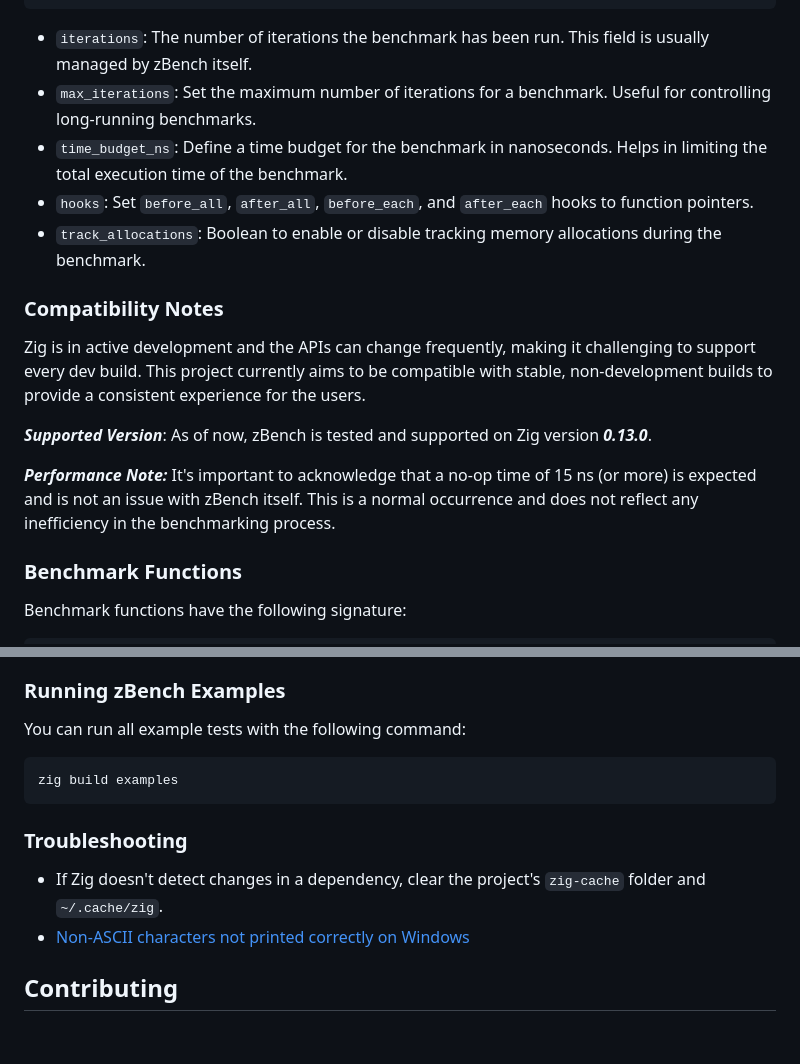
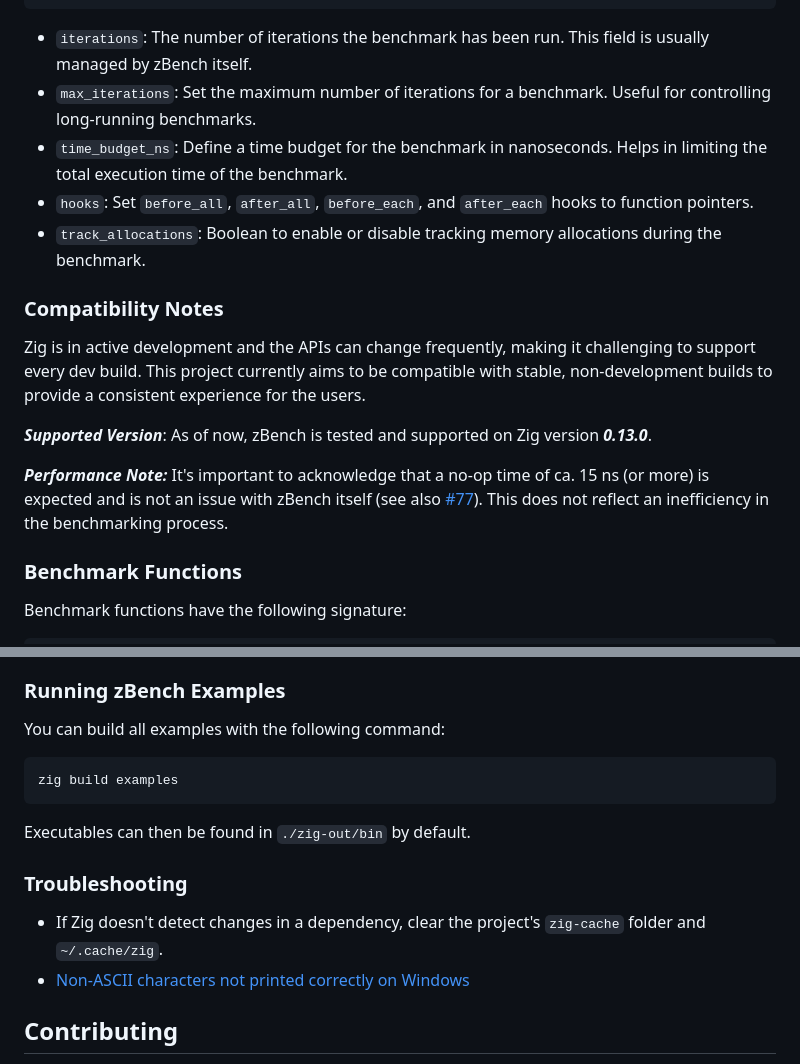
Before and after one commit to hendriknielaender/zBench, a Markdown page: README.md, 2 parts joined by grey strips. GitHub-like rendering; blank space fills up the shorter version.

Commit message:
revise readme

````diff
--- a/README.md
+++ b/README.md
@@ -58,11 +59,11 @@ pub const Config = struct {
 };
 ```
 
-- `iterations`: The number of iterations the benchmark has been run. This field is usually managed by zBench itself.
-- `max_iterations`: Set the maximum number of iterations for a benchmark. Useful for controlling long-running benchmarks.
-- `time_budget_ns`: Define a time budget for the benchmark in nanoseconds. Helps in limiting the total execution time of the benchmark.
-- `hooks`: Set `before_all`, `after_all`, `before_each`, and `after_each` hooks to function pointers.
-- `track_allocations`: Boolean to enable or disable tracking memory allocations during the benchmark.
+* `iterations`: The number of iterations the benchmark has been run. This field is usually managed by zBench itself.
+* `max_iterations`: Set the maximum number of iterations for a benchmark. Useful for controlling long-running benchmarks.
+* `time_budget_ns`: Define a time budget for the benchmark in nanoseconds. Helps in limiting the total execution time of the benchmark.
+* `hooks`: Set `before_all`, `after_all`, `before_each`, and `after_each` hooks to function pointers.
+* `track_allocations`: Boolean to enable or disable tracking memory allocations during the benchmark.
 
 ### Compatibility Notes
 
@@ -70,7 +71,7 @@ Zig is in active development and the APIs can change frequently, making it chall
 
 **_Supported Version_**: As of now, zBench is tested and supported on Zig version **_0.13.0_**.
 
-**_Performance Note:_** It's important to acknowledge that a no-op time of 15 ns (or more) is expected and is not an issue with zBench itself. This is a normal occurrence and does not reflect any inefficiency in the benchmarking process.
+**_Performance Note:_** It's important to acknowledge that a no-op time of ca. 15 ns (or more) is expected and is not an issue with zBench itself (see also [#77](https://github.com/hendriknielaender/zBench/issues/77)). This does not reflect an inefficiency in the benchmarking process.
 
 ### Benchmark Functions
 
@@ -97,16 +98,18 @@ The minimum and maximum execution times were 100 ms and 2000 ms, respectively. T
 
 ### Running zBench Examples
 
-You can run all example tests with the following command:
+You can build all examples with the following command:
 
 ```shell
 zig build examples
 ```
 
+Executables can then be found in `./zig-out/bin` by default.
+
 ### Troubleshooting
 
-- If Zig doesn't detect changes in a dependency, clear the project's `zig-cache` folder and `~/.cache/zig`.
-- [Non-ASCII characters not printed correctly on Windows](docs/advanced.md)
+* If Zig doesn't detect changes in a dependency, clear the project's `zig-cache` folder and `~/.cache/zig`.
+* [Non-ASCII characters not printed correctly on Windows](docs/advanced.md)
 
 ## Contributing
 
````
Also changed, not shown: other parts of README.md (+11 -10 lines).
